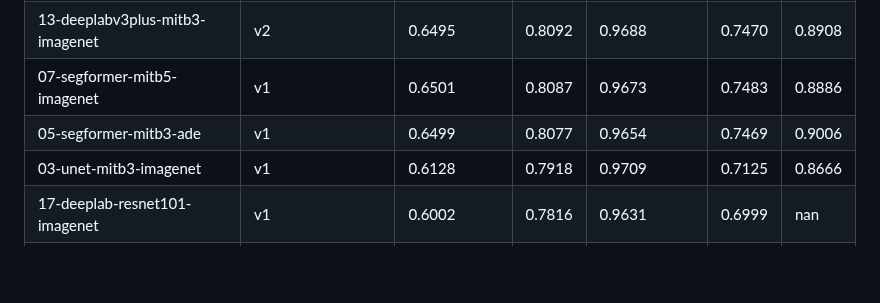
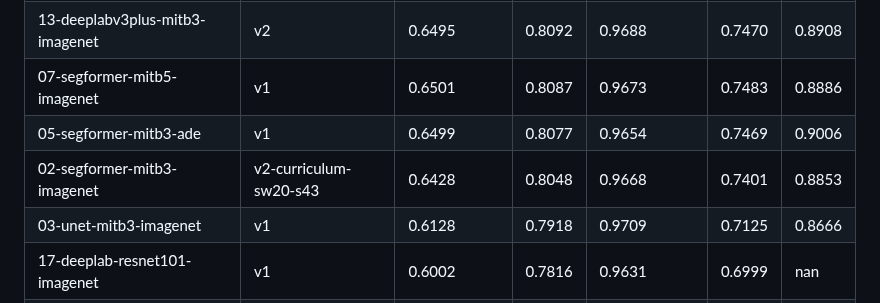
Before and after one commit to williamtheodoruswijaya/PDIS-Net, a Markdown page: model/README.md, the part around the change. Drawn GitHub-style; blank space fills up the shorter version.

Commit message:
feat: reseed to test training if the same or not

```diff
--- a/model/README.md
+++ b/model/README.md
@@ -16,6 +16,7 @@ Regenerate this table: `python model/build_index.py`. Sorted by mIoU, best first
 | 13-deeplabv3plus-mitb3-imagenet | v2 | 0.6495 | 0.8092 | 0.9688 | 0.7470 | 0.8908 |
 | 07-segformer-mitb5-imagenet | v1 | 0.6501 | 0.8087 | 0.9673 | 0.7483 | 0.8886 |
 | 05-segformer-mitb3-ade | v1 | 0.6499 | 0.8077 | 0.9654 | 0.7469 | 0.9006 |
+| 02-segformer-mitb3-imagenet | v2-curriculum-sw20-s43 | 0.6428 | 0.8048 | 0.9668 | 0.7401 | 0.8853 |
 | 03-unet-mitb3-imagenet | v1 | 0.6128 | 0.7918 | 0.9709 | 0.7125 | 0.8666 |
 | 17-deeplab-resnet101-imagenet | v1 | 0.6002 | 0.7816 | 0.9631 | 0.6999 | nan |
 | 06-segformer-mitb3-drone | v1 | 0.6001 | 0.7809 | 0.9617 | 0.6996 | 0.8822 |
```
Also changed, not shown: results/02-segformer-mitb3-imagenet/v2-curriculum-sw20-s43/curves.png (added), 9 other files.
